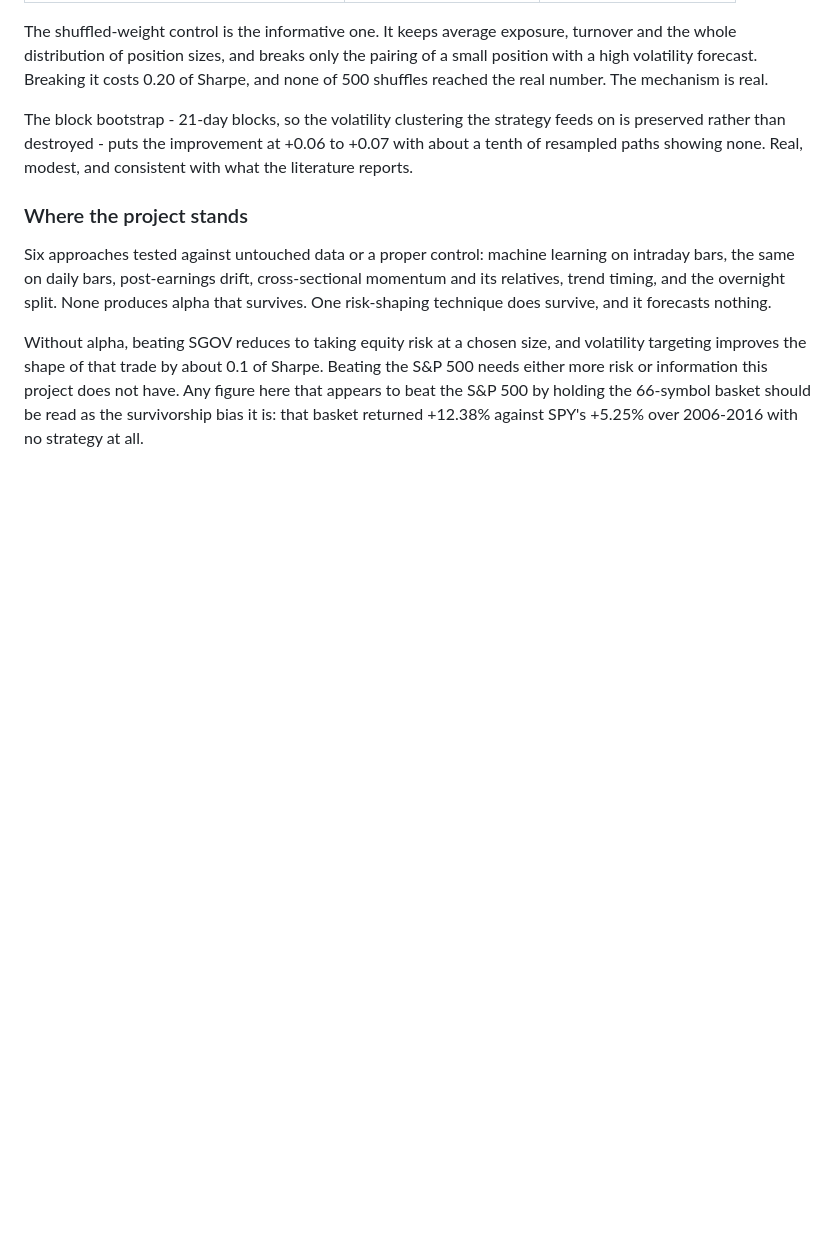
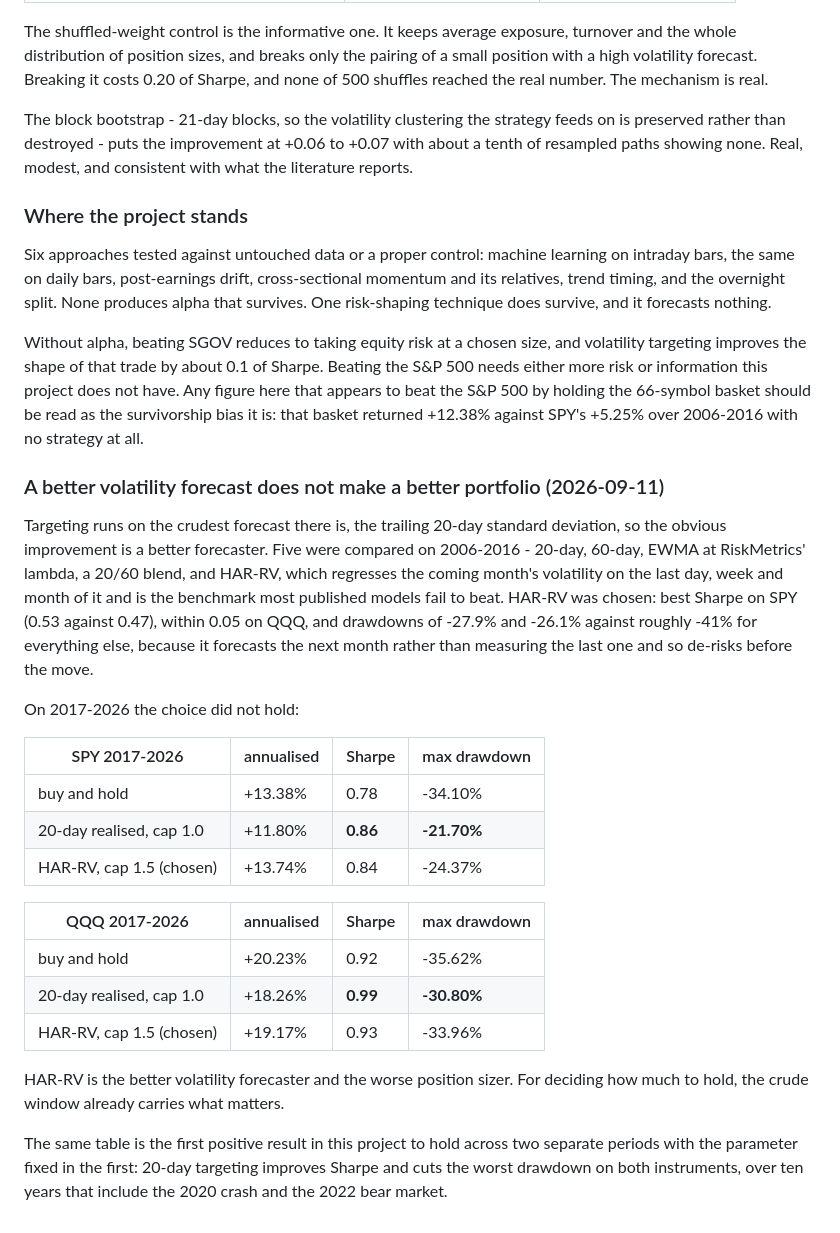
Before and after one commit to leoliao0606-creator/Quant, a Markdown page: docs/experiment-protocol.md, the part around the change. Rendered like a GitHub page; blank space fills up the shorter version.

Commit message:
A better volatility forecast makes a worse position sizer
Targeting runs on a trailing 20-day standard deviation, so the obvious
improvement is a better forecaster. Five were compared on 2006-2016 and
HAR-RV was chosen - best Sharpe on SPY, drawdowns of -27.9% and -26.1%
against roughly -41% for the rest, because it forecasts the coming month
instead of measuring the last one.

On 2017-2026 the plain 20-day window beats it on both instruments, 0.86
against 0.84 on SPY and 0.99 against 0.93 on QQQ, with smaller drawdowns
too. HAR-RV forecasts volatility better and sizes positions worse; the
crude window already carries what sizing needs.

The same run gives this project its first positive result that holds across
two separate periods with the parameter fixed in the first. Over 2017-2026,
including the 2020 crash and the 2022 bear market, 20-day targeting takes
SPY from Sharpe 0.78 to 0.86 and its worst drawdown from -34.1% to -21.7%,
and QQQ from 0.92 to 0.99 and -35.6% to -30.8%.

Co-Authored-By: Claude Opus 5 <noreply@anthropic.com>
Claude-Session: https://claude.ai/code/session_01Tc3Lym6gvTbDyk5UFYvppb

```diff
--- a/docs/experiment-protocol.md
+++ b/docs/experiment-protocol.md
@@ -628,3 +628,38 @@ project does not have. Any figure here that appears to beat the S&P 500 by
 holding the 66-symbol basket should be read as the survivorship bias it is:
 that basket returned +12.38% against SPY's +5.25% over 2006-2016 with no
 strategy at all.
+
+### A better volatility forecast does not make a better portfolio (2026-09-11)
+
+Targeting runs on the crudest forecast there is, the trailing 20-day
+standard deviation, so the obvious improvement is a better forecaster.
+Five were compared on 2006-2016 - 20-day, 60-day, EWMA at RiskMetrics'
+lambda, a 20/60 blend, and HAR-RV, which regresses the coming month's
+volatility on the last day, week and month of it and is the benchmark most
+published models fail to beat. HAR-RV was chosen: best Sharpe on SPY (0.53
+against 0.47), within 0.05 on QQQ, and drawdowns of -27.9% and -26.1%
+against roughly -41% for everything else, because it forecasts the next
+month rather than measuring the last one and so de-risks before the move.
+
+On 2017-2026 the choice did not hold:
+
+| SPY 2017-2026 | annualised | Sharpe | max drawdown |
+|---|---|---|---|
+| buy and hold | +13.38% | 0.78 | -34.10% |
+| 20-day realised, cap 1.0 | +11.80% | **0.86** | **-21.70%** |
+| HAR-RV, cap 1.5 (chosen) | +13.74% | 0.84 | -24.37% |
+
+| QQQ 2017-2026 | annualised | Sharpe | max drawdown |
+|---|---|---|---|
+| buy and hold | +20.23% | 0.92 | -35.62% |
+| 20-day realised, cap 1.0 | +18.26% | **0.99** | **-30.80%** |
+| HAR-RV, cap 1.5 (chosen) | +19.17% | 0.93 | -33.96% |
+
+HAR-RV is the better volatility forecaster and the worse position sizer.
+For deciding how much to hold, the crude window already carries what
+matters.
+
+The same table is the first positive result in this project to hold across
+two separate periods with the parameter fixed in the first: 20-day
+targeting improves Sharpe and cuts the worst drawdown on both instruments,
+over ten years that include the 2020 crash and the 2022 bear market.
```
